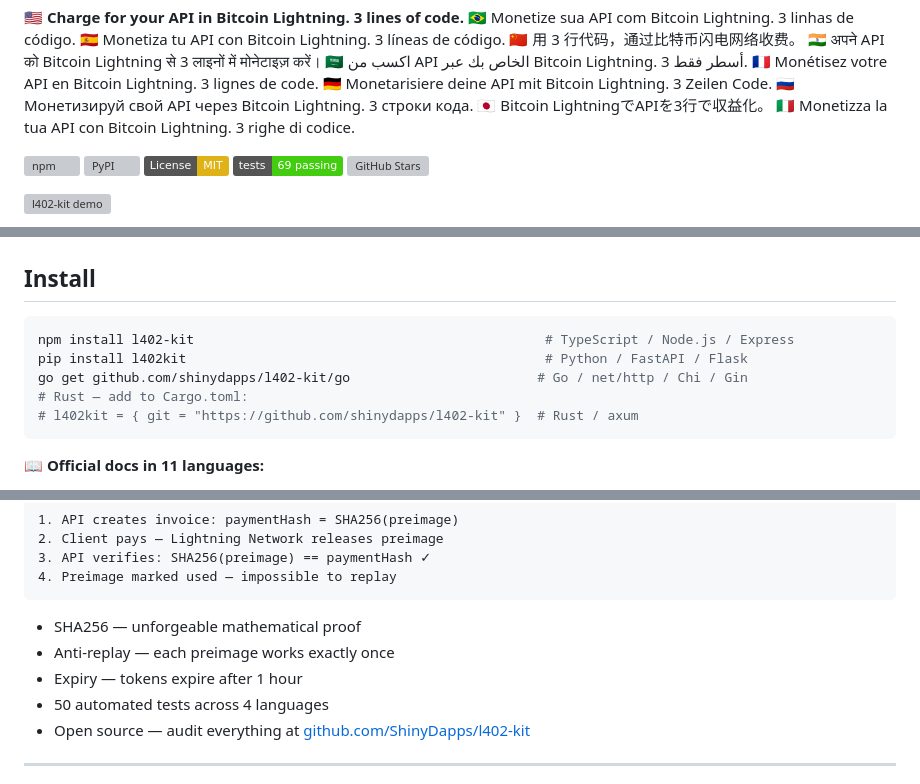
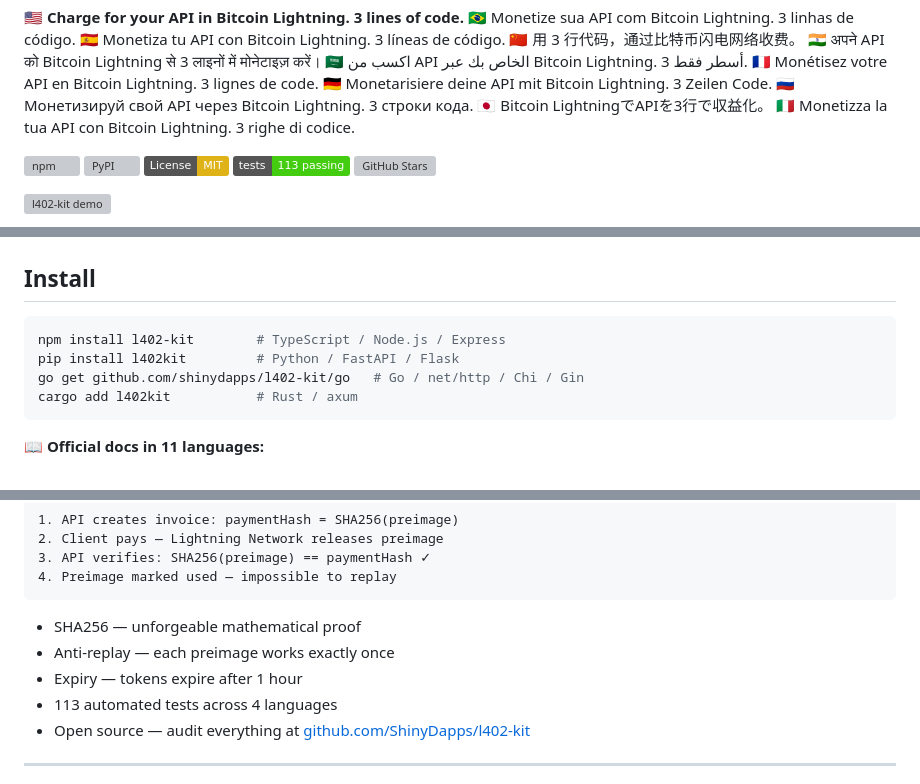
Before and after one commit to ShinyDapps/l402-kit, a Markdown page: README.md, 3 parts joined by grey strips. Drawn GitHub-style; badges without logos; grey boxes are pictures that could not be loaded.

Commit message:
docs: fix Rust install (crates.io), update test badge to 113, fix test count in security

````diff
--- a/README.md
+++ b/README.md
@@ -15,7 +15,7 @@
 [![npm](https://img.shields.io/npm/v/l402-kit)](https://npmjs.com/package/l402-kit)
 [![PyPI](https://img.shields.io/pypi/v/l402kit)](https://pypi.org/project/l402kit)
 [![License: MIT](https://img.shields.io/badge/License-MIT-yellow.svg)](LICENSE)
-[![Tests](https://img.shields.io/badge/tests-69%20passing-brightgreen)](#)
+[![Tests](https://img.shields.io/badge/tests-113%20passing-brightgreen)](#)
 [![GitHub Stars](https://img.shields.io/github/stars/ShinyDapps/l402-kit)](https://github.com/ShinyDapps/l402-kit)
 
 ![l402-kit demo](docs/demo.svg)
@@ -31,11 +31,10 @@
 ## Install
 
 ```bash
-npm install l402-kit                                             # TypeScript / Node.js / Express
-pip install l402kit                                              # Python / FastAPI / Flask
-go get github.com/shinydapps/l402-kit/go                        # Go / net/http / Chi / Gin
-# Rust — add to Cargo.toml:
-# l402kit = { git = "https://github.com/shinydapps/l402-kit" }  # Rust / axum
+npm install l402-kit        # TypeScript / Node.js / Express
+pip install l402kit         # Python / FastAPI / Flask
+go get github.com/shinydapps/l402-kit/go   # Go / net/http / Chi / Gin
+cargo add l402kit           # Rust / axum
 ```
 
 📖 **Official docs in 11 languages:**
@@ -206,7 +205,7 @@ class MyProvider implements LightningProvider {
 - SHA256 — unforgeable mathematical proof
 - Anti-replay — each preimage works exactly once
 - Expiry — tokens expire after 1 hour
-- 50 automated tests across 4 languages
+- 113 automated tests across 4 languages
 - Open source — audit everything at [github.com/ShinyDapps/l402-kit](https://github.com/ShinyDapps/l402-kit)
 
 ---
````
